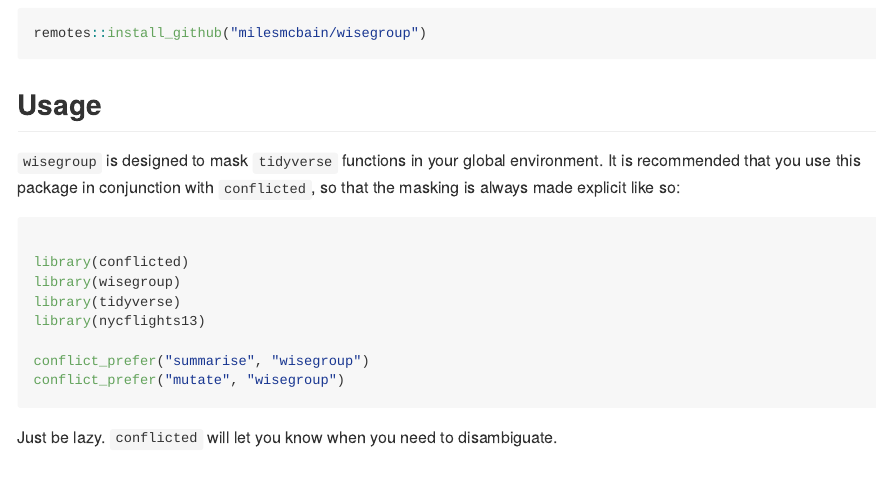
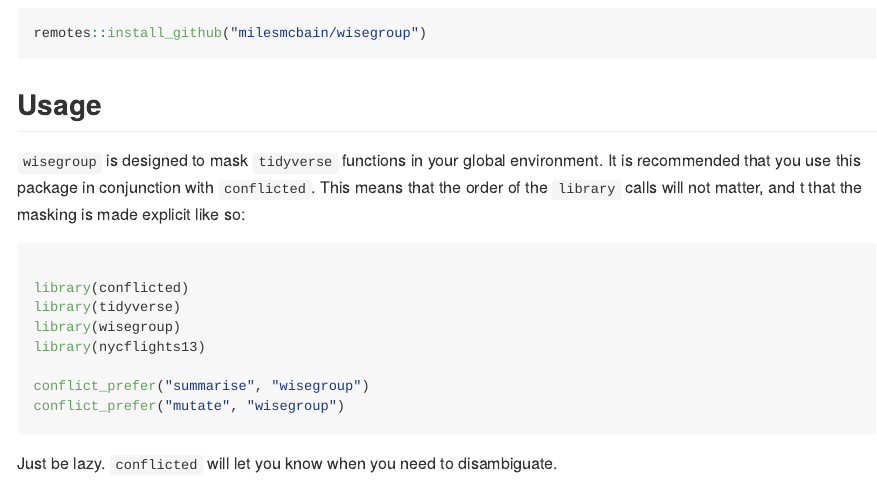
Before and after one commit to MilesMcBain/wisegroup, an R Markdown document (README.Rmd): the page in a window 1100 px wide, from 390 px down. Rendered offline with R 4.5, knitr and Pandoc, with nearby package versions; the code chunks are not run, so their results and figures are left out; badge pictures from the web are left out.

Commit message:
reorder masking

````diff
--- a/README.Rmd
+++ b/README.Rmd
@@ -39,14 +39,15 @@ remotes::install_github("milesmcbain/wisegroup")
 
 `wisegroup` is designed to mask `tidyverse` functions in your global
 environment. It is recommended that you use this package in conjunction with
-`conflicted`, so that the masking is always made explicit like so:
+`conflicted`. This means that the order of the `library` calls will not matter,
+and t that the masking is made explicit like so:
 
 
 ```{r}
 
 library(conflicted)
+library(tidyverse)
 library(wisegroup)
-library(tidyverse)
 library(nycflights13)
 
 conflict_prefer("summarise", "wisegroup")
````
Also changed, not shown: README.md.
